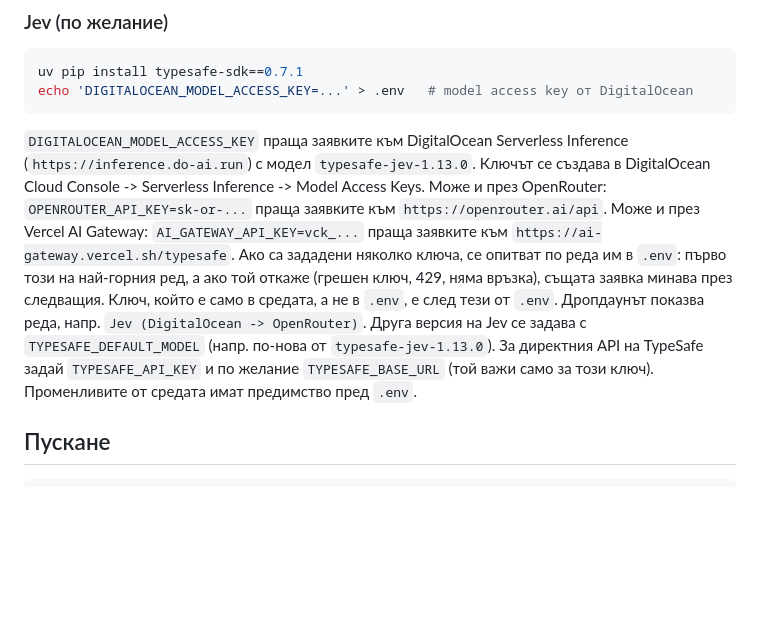
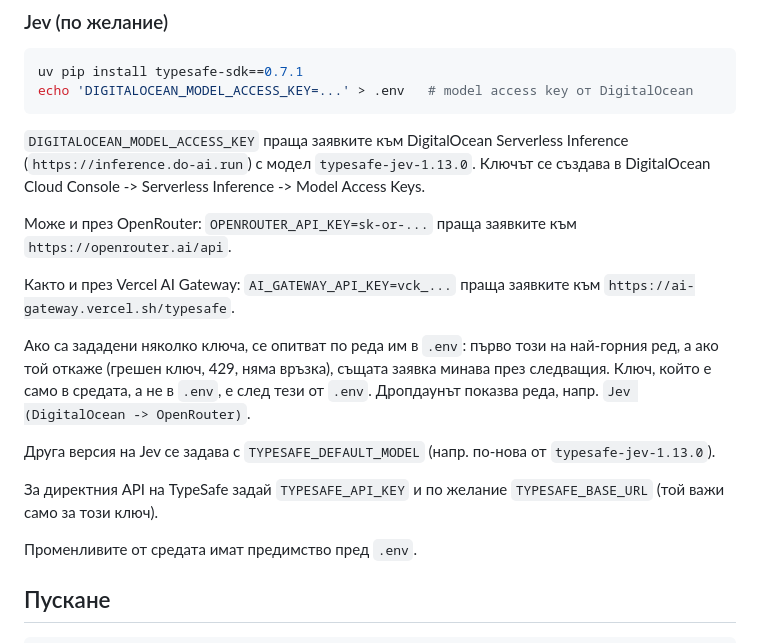
Before and after one commit to SciScend/system-one-categorizer-demo, a Markdown page: README.md, the part around the change. Rendered like a GitHub page; blank space fills up the shorter version.

Commit message:
Split the Jev access section of the README into paragraphs
Assisted-by: claude-opus-5-5

```diff
--- a/README.md
+++ b/README.md
@@ -109,16 +109,23 @@ echo 'DIGITALOCEAN_MODEL_ACCESS_KEY=...' > .env   # model access key от Digita
 `DIGITALOCEAN_MODEL_ACCESS_KEY` праща заявките към DigitalOcean Serverless
 Inference (`https://inference.do-ai.run`) с модел `typesafe-jev-1.13.0`. Ключът
 се създава в DigitalOcean Cloud Console -> Serverless Inference -> Model Access Keys.
+
 Може и през OpenRouter: `OPENROUTER_API_KEY=sk-or-...` праща заявките към
-`https://openrouter.ai/api`. Може и през Vercel AI Gateway:
+`https://openrouter.ai/api`.
+
+Както и през Vercel AI Gateway:
 `AI_GATEWAY_API_KEY=vck_...` праща заявките към `https://ai-gateway.vercel.sh/typesafe`.
+
 Ако са зададени няколко ключа, се опитват по реда им в `.env`: първо този на
 най-горния ред, а ако той откаже (грешен ключ, 429, няма връзка), същата заявка
 минава през следващия. Ключ, който е само в средата, а не в `.env`, е след тези
 от `.env`. Дропдаунът показва реда, напр. `Jev (DigitalOcean -> OpenRouter)`.
+
 Друга версия на Jev се задава с `TYPESAFE_DEFAULT_MODEL` (напр. по-нова от `typesafe-jev-1.13.0`).
+
 За директния API на TypeSafe задай `TYPESAFE_API_KEY` и по желание `TYPESAFE_BASE_URL`
 (той важи само за този ключ).
+
 Променливите от средата имат предимство пред `.env`.
 
 ## Пускане
```
